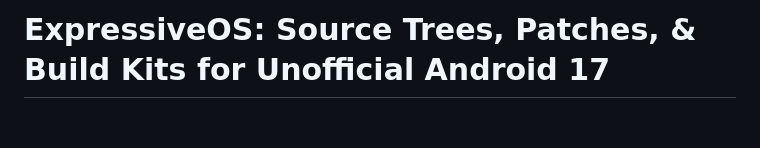
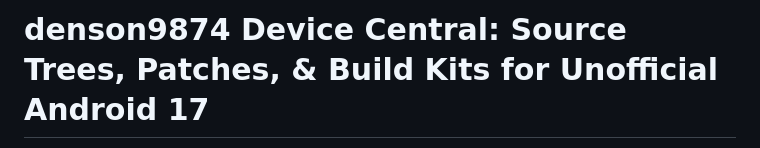
Before and after one commit to denson9874/Denson9874-Device-Central, a Markdown page: README.md, the part around one of its changes. Rendered like a GitHub page; blank space fills up the shorter version.

Commit message:
Rename project to 'denson9874 Device Central'

```diff
--- a/README.md
+++ b/README.md
@@ -1,2 +1,2 @@
-# ExpressiveOS: Source Trees, Patches, & Build Kits for Unofficial Android 17
+# denson9874 Device Central: Source Trees, Patches, & Build Kits for Unofficial Android 17
 
```
Also changed, not shown: other parts of README.md (+0 -3 lines).
